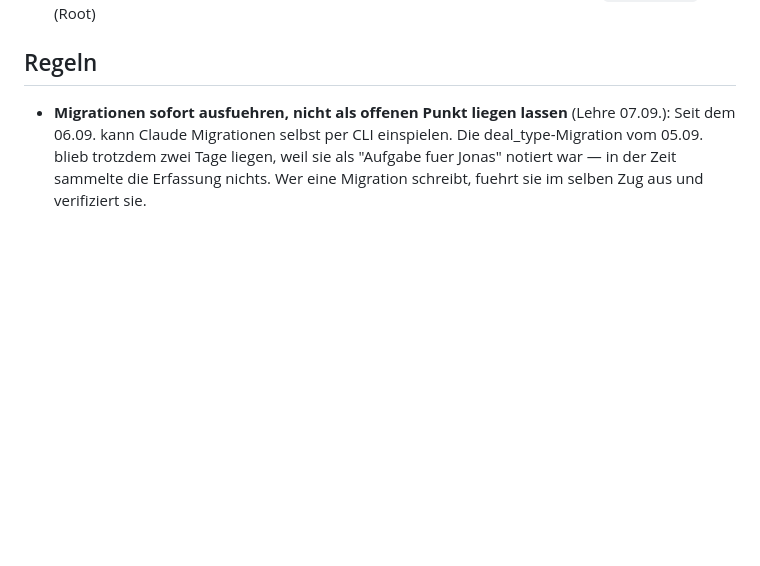
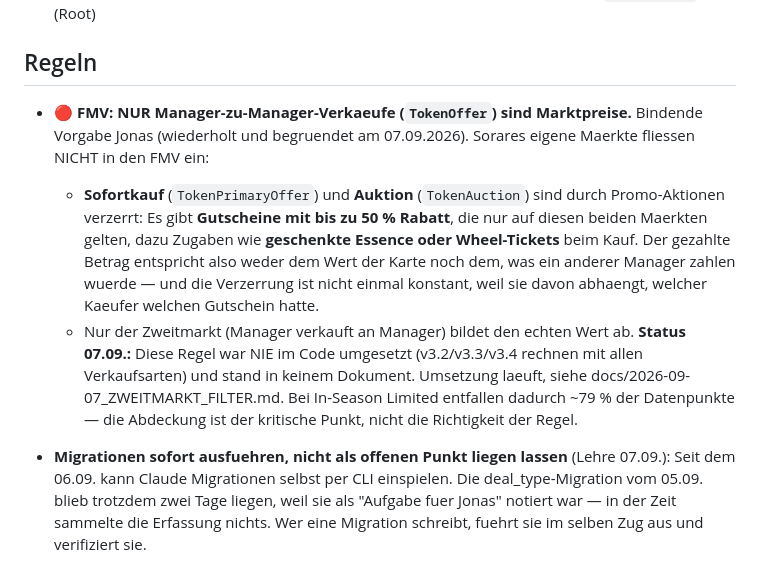
Before and after one commit to R3HR/sorion-updater, a Markdown page: docs/HANDOFF.md, the part around the change. GitHub-like rendering; blank space fills up the shorter version.

Commit message:
Regel: FMV nur aus Manager-Verkaeufen (Promo-Verzerrung auf Sorares Maerkten)

```diff
--- a/docs/HANDOFF.md
+++ b/docs/HANDOFF.md
@@ -891,6 +891,21 @@ hinter eine Function mit Service-Key + DB-Cache legen, nicht direkt aus der Seit
 
 ## Regeln
 
+- 🔴 **FMV: NUR Manager-zu-Manager-Verkaeufe (`TokenOffer`) sind Marktpreise.**
+  Bindende Vorgabe Jonas (wiederholt und begruendet am 07.09.2026). Sorares eigene
+  Maerkte fliessen NICHT in den FMV ein:
+  * **Sofortkauf** (`TokenPrimaryOffer`) und **Auktion** (`TokenAuction`) sind durch
+    Promo-Aktionen verzerrt: Es gibt **Gutscheine mit bis zu 50 % Rabatt**, die nur auf
+    diesen beiden Maerkten gelten, dazu Zugaben wie **geschenkte Essence oder
+    Wheel-Tickets** beim Kauf. Der gezahlte Betrag entspricht also weder dem Wert der
+    Karte noch dem, was ein anderer Manager zahlen wuerde — und die Verzerrung ist nicht
+    einmal konstant, weil sie davon abhaengt, welcher Kaeufer welchen Gutschein hatte.
+  * Nur der Zweitmarkt (Manager verkauft an Manager) bildet den echten Wert ab.
+  **Status 07.09.:** Diese Regel war NIE im Code umgesetzt (v3.2/v3.3/v3.4 rechnen mit
+  allen Verkaufsarten) und stand in keinem Dokument. Umsetzung laeuft, siehe
+  docs/2026-09-07_ZWEITMARKT_FILTER.md. Bei In-Season Limited entfallen dadurch ~79 %
+  der Datenpunkte — die Abdeckung ist der kritische Punkt, nicht die Richtigkeit der Regel.
+
 - **Migrationen sofort ausfuehren, nicht als offenen Punkt liegen lassen** (Lehre 07.09.):
   Seit dem 06.09. kann Claude Migrationen selbst per CLI einspielen. Die deal_type-Migration
   vom 05.09. blieb trotzdem zwei Tage liegen, weil sie als "Aufgabe fuer Jonas" notiert war —
```
